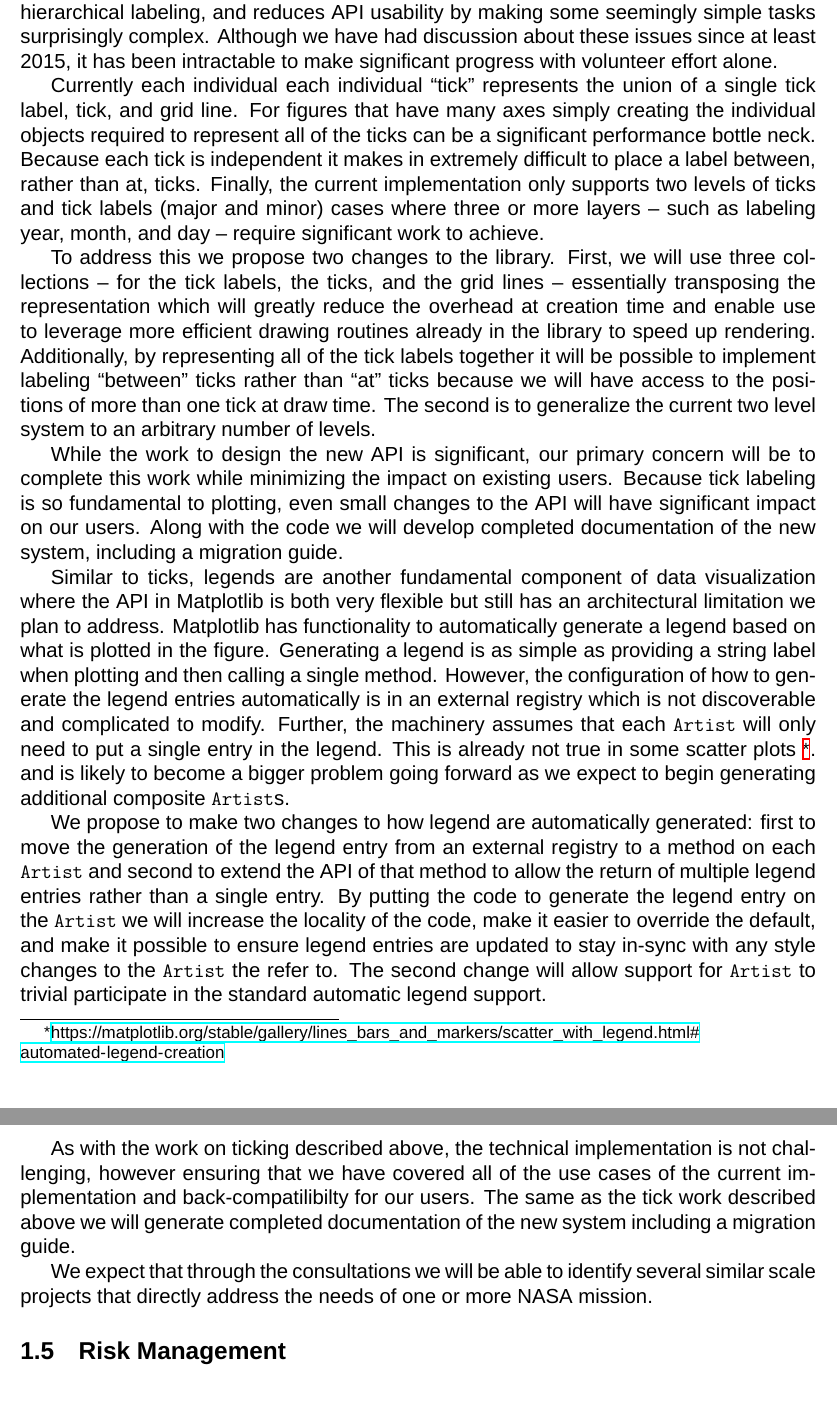
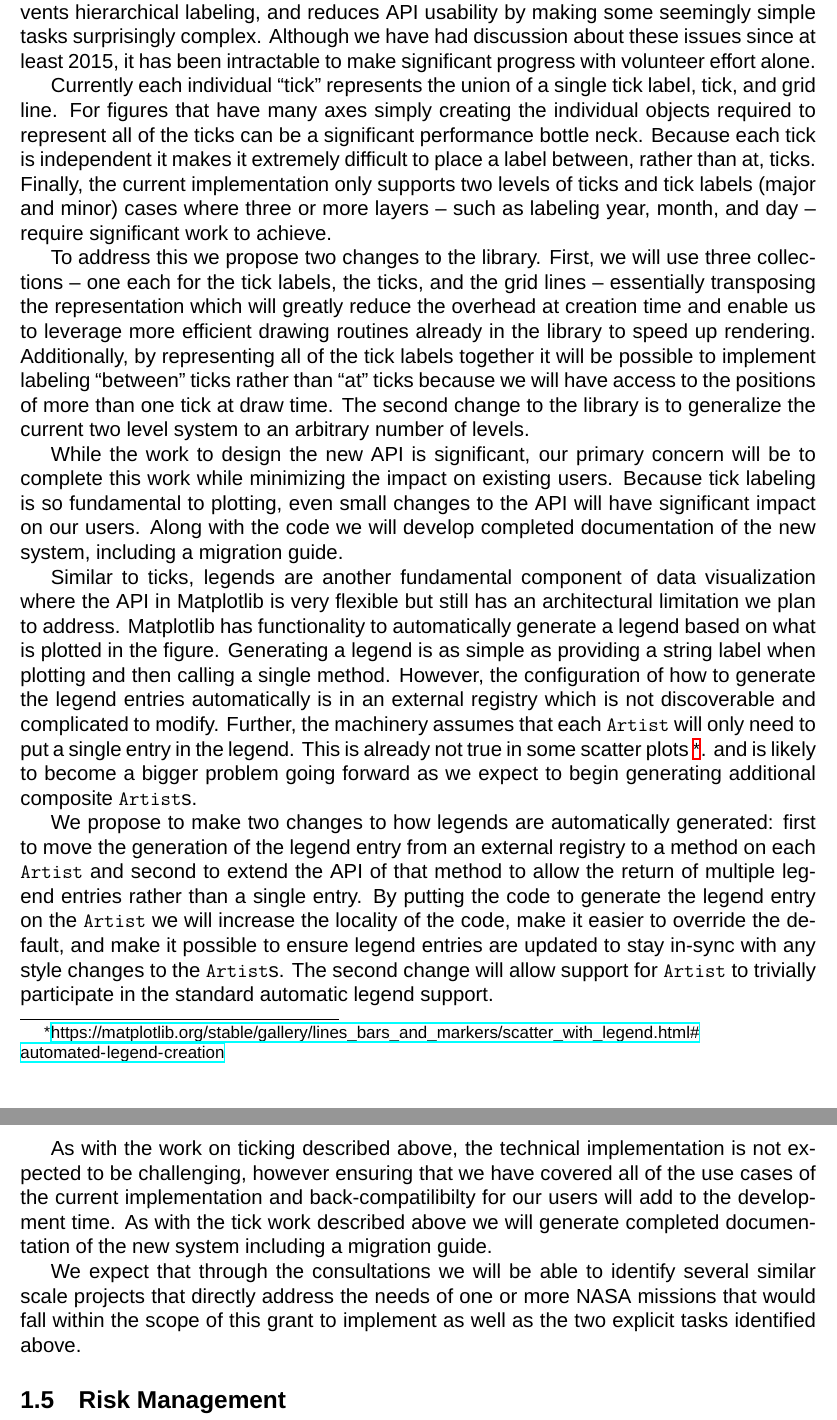
Before and after one commit to matplotlib/2024-NASA-ROSES-F7, a LaTeX document (proposal/mpl_cartopy.tex): two parts of pages 9 and 10 of 37, joined at a grey line, cut so that both start at the same text, the shorter picture padded with empty space. Compiled offline with XeLaTeX; a missing font is replaced by an installed copy or a similar font.

Commit message:
GML edits

```diff
--- a/proposal/mpl_cartopy.tex
+++ b/proposal/mpl_cartopy.tex
@@ -953,24 +942,24 @@ at least 2015, it has been intractable to make significant progress with
 volunteer effort alone.
 
 
-Currently each individual each individual ``tick''
+Currently each individual ``tick''
 represents the union of a single tick label, tick, and grid line.  For
 figures that have many axes simply creating the individual objects required
 to represent all of the ticks can be a significant performance bottle neck.
-Because each tick is independent it makes in extremely difficult to place a label
+Because each tick is independent it makes it extremely difficult to place a label
 between, rather than at, ticks.  Finally, the current implementation only supports
 two levels of ticks and tick labels (major and minor) cases where three or more layers --
 such as labeling year, month, and day -- require significant work to achieve.
 
 To address this we propose two changes to the library.  First, we will use
-three collections -- for the tick labels, the ticks, and the grid lines --
+three collections -- one each for the tick labels, the ticks, and the grid lines --
 essentially transposing the representation which will greatly reduce the
-overhead at creation time and enable use to leverage more efficient drawing
+overhead at creation time and enable us to leverage more efficient drawing
 routines already in the library to speed up rendering.  Additionally, by
 representing all of the tick labels together it will be possible to implement
 labeling ``between'' ticks rather than ``at'' ticks because we will have access
 to the positions of more than one tick at draw time.
-The second is to generalize
+The second change to the library is to generalize
 the current two level system to an arbitrary number of levels.
 
 While the work to design the new API is significant, our primary concern will
@@ -981,7 +970,7 @@ develop completed documentation of the new system, including a migration guide.
 
 
 Similar to ticks, legends are another fundamental component of data
-visualization where the API in Matplotlib is both very flexible but still has
+visualization where the API in Matplotlib is very flexible but still has
 an architectural limitation we plan to address.  Matplotlib has functionality
 to automatically generate a legend based on what is plotted in the figure.
 Generating a legend is as simple as providing a string label when plotting and
@@ -995,25 +984,28 @@ is likely to become a bigger problem going forward as we expect to begin
 generating additional composite \texttt{Artist}s.
 
 
-We propose to make two changes to how legend are automatically generated: first
+We propose to make two changes to how legends are automatically generated: first
 to move the generation of the legend entry from an external registry to a
 method on each \texttt{Artist} and second to extend the API of that method to
 allow the return of multiple legend entries rather than a single entry.  By
 putting the code to generate the legend entry on the \texttt{Artist} we will
 increase the locality of the code, make it easier to override the default, and
 make it possible to ensure legend entries are updated to stay in-sync with any
-style changes to the \texttt{Artist} the refer to.  The second change will
-allow support for \texttt{Artist} to trivial participate in the standard automatic
+style changes to the \texttt{Artist}s.  The second change will
+allow support for \texttt{Artist} to trivially participate in the standard automatic
 legend support.
 
 As with the work on ticking described above, the technical implementation is not
+expected to be
 challenging, however ensuring that we have covered all of the use cases of the current
-implementation and back-compatilibilty for our users.  The same as the tick work described above
+implementation and back-compatilibilty for our users will add to the development time.
+As with the tick work described above
 we will generate completed documentation of the new system including a migration guide.
 
 We expect that through the consultations we will be able to identify several
 similar scale projects that directly address the needs of one or more NASA
-mission.
+missions that would fall within the scope of this grant to implement as well
+as the two explicit tasks identified above.
 
 \subsection{Risk Management}
 
```
Also changed, not shown: proposal/mpl_cartopy.tex (19 more changed lines).
